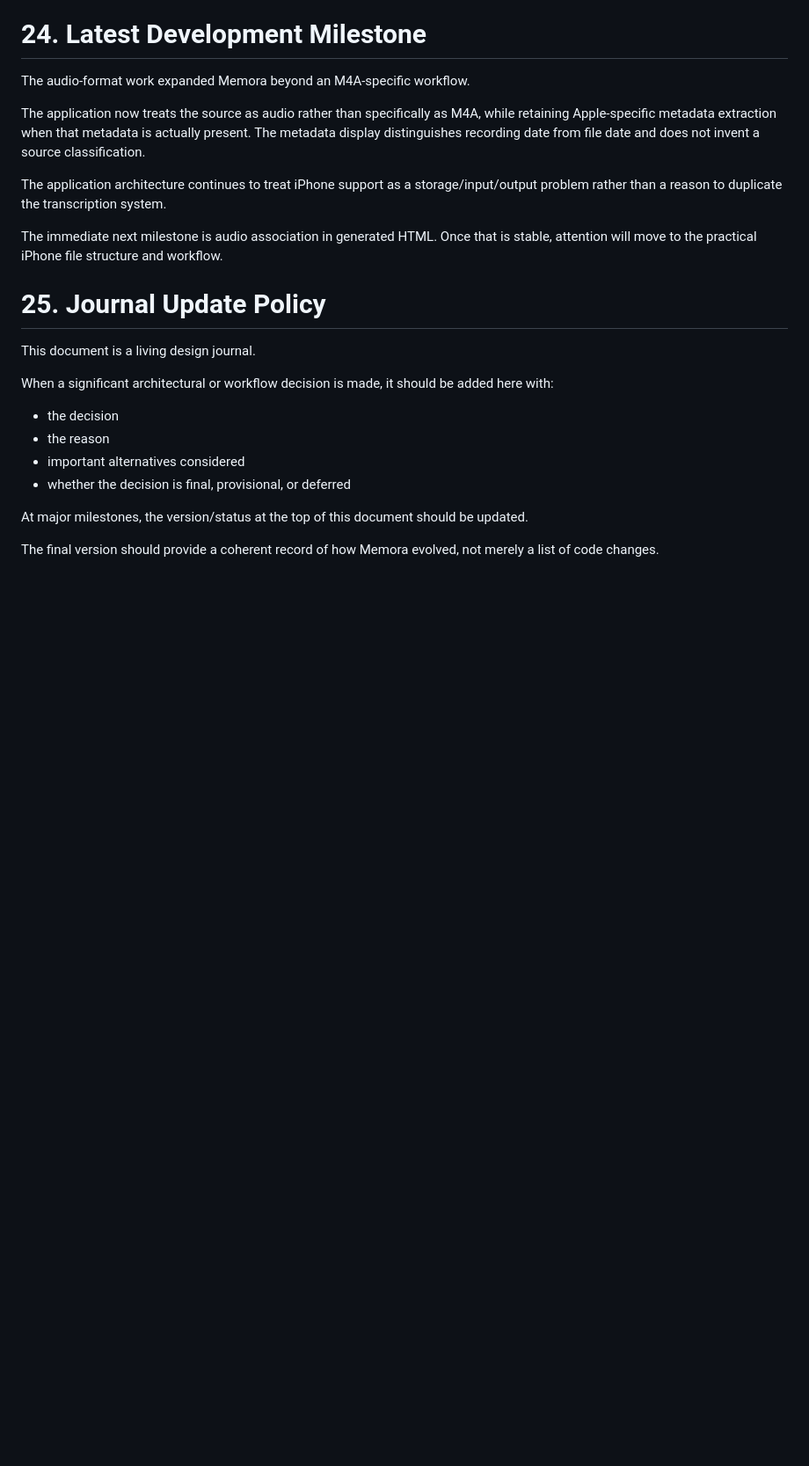
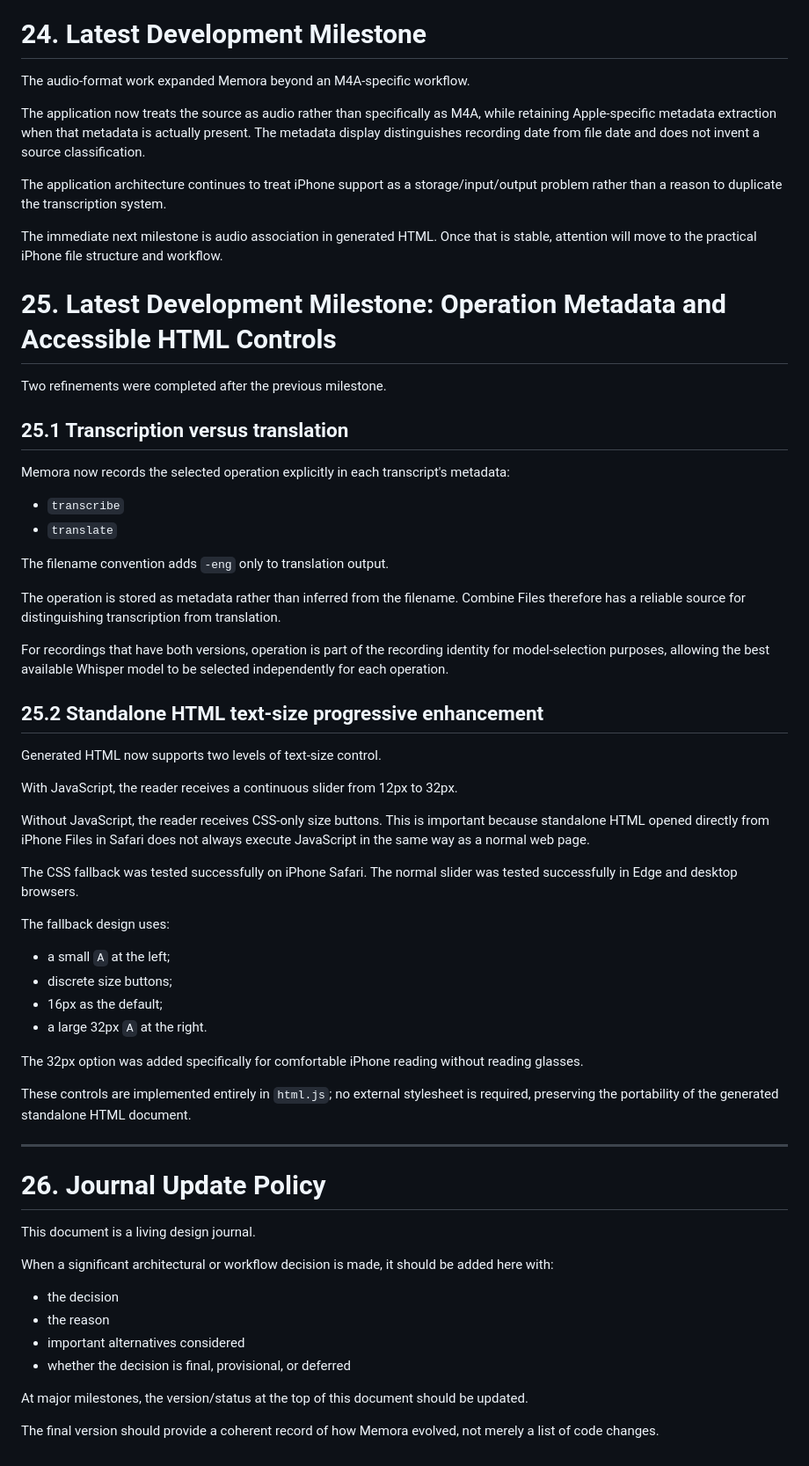
Before and after one commit to BCharash/Memora, a Markdown page: docs/design-journal.md, the part around one of its changes. Shown at 88% size. GitHub-like rendering; blank space fills up the shorter version.

```diff
--- a/docs/design-journal.md
+++ b/docs/design-journal.md
@@ -852,7 +917,47 @@ The application architecture continues to treat iPhone support as a storage/inpu
 
 The immediate next milestone is audio association in generated HTML. Once that is stable, attention will move to the practical iPhone file structure and workflow.
 
-# 25. Journal Update Policy
+# 25. Latest Development Milestone: Operation Metadata and Accessible HTML Controls
+
+Two refinements were completed after the previous milestone.
+
+## 25.1 Transcription versus translation
+
+Memora now records the selected operation explicitly in each transcript's metadata:
+
+- `transcribe`
+- `translate`
+
+The filename convention adds `-eng` only to translation output.
+
+The operation is stored as metadata rather than inferred from the filename. Combine Files therefore has a reliable source for distinguishing transcription from translation.
+
+For recordings that have both versions, operation is part of the recording identity for model-selection purposes, allowing the best available Whisper model to be selected independently for each operation.
+
+## 25.2 Standalone HTML text-size progressive enhancement
+
+Generated HTML now supports two levels of text-size control.
+
+With JavaScript, the reader receives a continuous slider from 12px to 32px.
+
+Without JavaScript, the reader receives CSS-only size buttons. This is important because standalone HTML opened directly from iPhone Files in Safari does not always execute JavaScript in the same way as a normal web page.
+
+The CSS fallback was tested successfully on iPhone Safari. The normal slider was tested successfully in Edge and desktop browsers.
+
+The fallback design uses:
+
+- a small `A` at the left;
+- discrete size buttons;
+- 16px as the default;
+- a large 32px `A` at the right.
+
+The 32px option was added specifically for comfortable iPhone reading without reading glasses.
+
+These controls are implemented entirely in `html.js`; no external stylesheet is required, preserving the portability of the generated standalone HTML document.
+
+---
+
+# 26. Journal Update Policy
 
 This document is a living design journal.
 
```
Also changed, not shown: other parts of docs/design-journal.md (+71 -6 lines).
